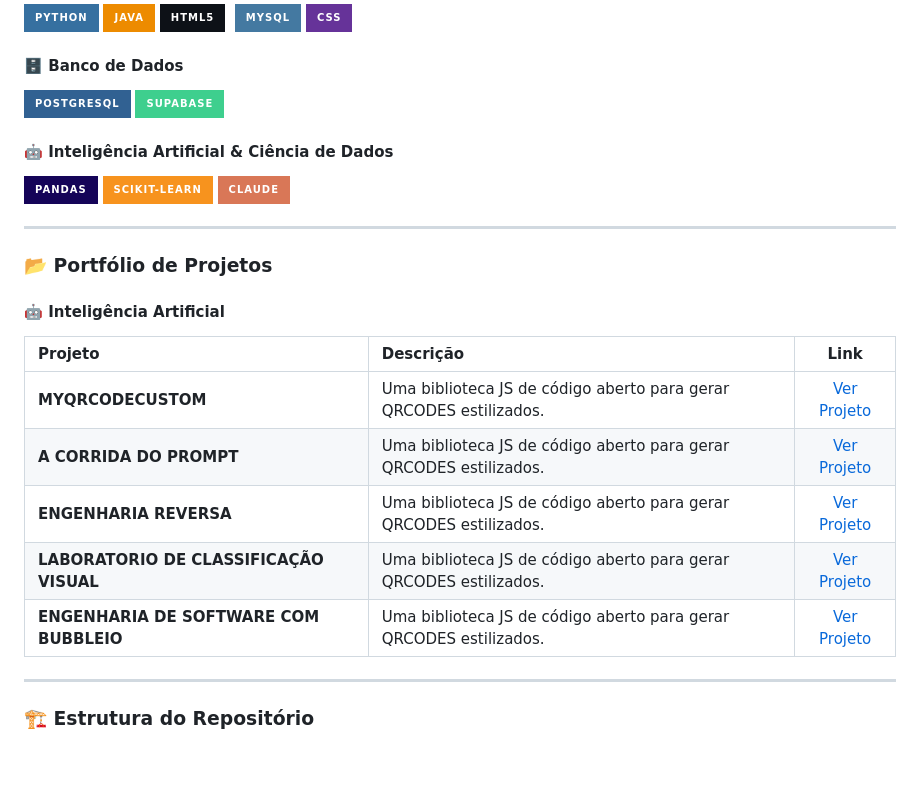
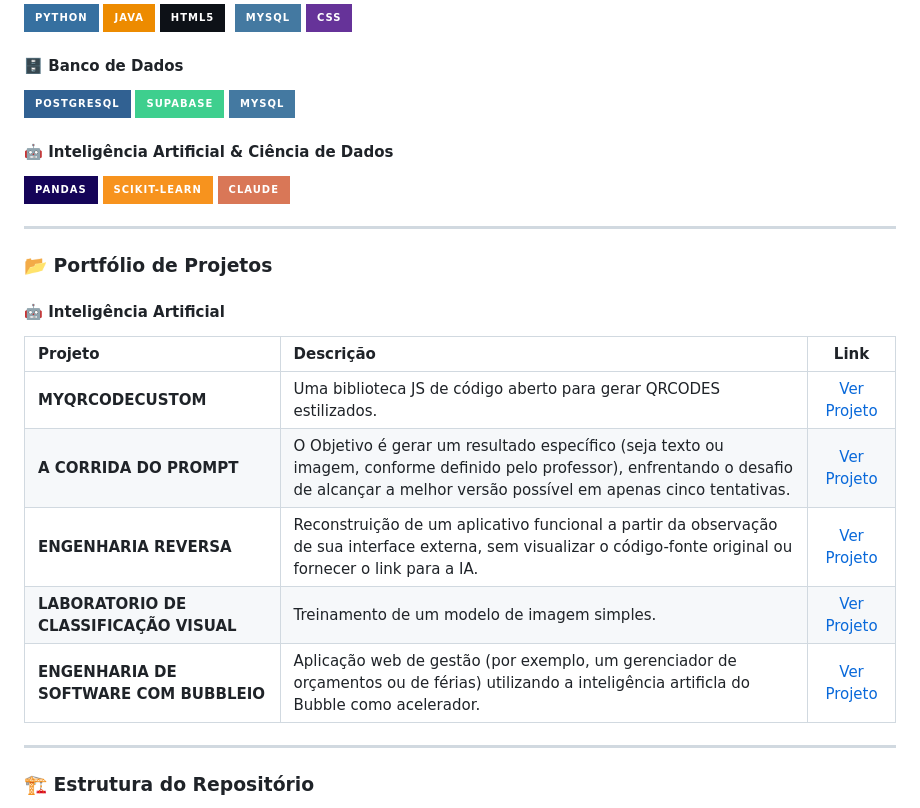
Before and after one commit to EdisonEuzebio/portfolio-edison-euzebio-da-silva, a Markdown page: README.md, the part around the change. Rendered like a GitHub page; badges without logos; blank space fills up the shorter version.

```diff
--- a/README.md
+++ b/README.md
@@ -31,6 +31,7 @@ Atualmente cursando o 2º período de Análise e Desenvolvimento de Sistemas na
 #### 🗄️ Banco de Dados
 ![PostgreSQL](https://img.shields.io/badge/PostgreSQL-316192?style=for-the-badge&logo=postgresql&logoColor=white)
 ![Supabase](https://img.shields.io/badge/Supabase-3ECF8E?style=for-the-badge&logo=supabase&logoColor=white)
+![MySQL](https://img.shields.io/badge/mysql-4479A1.svg?style=for-the-badge&logo=mysql&logoColor=white)
 
 #### 🤖 Inteligência Artificial & Ciência de Dados
 ![Pandas](https://img.shields.io/badge/pandas-%23150458.svg?style=for-the-badge&logo=pandas&logoColor=white)
@@ -45,10 +46,10 @@ Atualmente cursando o 2º período de Análise e Desenvolvimento de Sistemas na
 | Projeto | Descrição | Link |
 | :--- | :--- | :---: |
 | **MYQRCODECUSTOM** | Uma biblioteca JS de código aberto para gerar QRCODES estilizados. | [Ver Projeto](./projeto-Do-Clone-ao-Produto-Mínimo-Viável/) |
-| **A CORRIDA DO PROMPT** | Uma biblioteca JS de código aberto para gerar QRCODES estilizados. | [Ver Projeto](./projeto-A-Corrida-Do-Prompt/) |
-| **ENGENHARIA REVERSA** | Uma biblioteca JS de código aberto para gerar QRCODES estilizados. | [Ver Projeto](./projeto-Engenharia-Reversa/) |
-| **LABORATORIO DE CLASSIFICAÇÃO VISUAL** | Uma biblioteca JS de código aberto para gerar QRCODES estilizados. | [Ver Projeto](./projeto-laboratorio-de-classificacao-visual/) |
-| **ENGENHARIA DE SOFTWARE COM BUBBLEIO** | Uma biblioteca JS de código aberto para gerar QRCODES estilizados. | [Ver Projeto](./projeto-Engenharia-de-Software-e-IA-com-Bubble.io/) |
+| **A CORRIDA DO PROMPT** | O Objetivo é gerar um resultado específico (seja texto ou imagem, conforme definido pelo professor), enfrentando o desafio de alcançar a melhor versão possível em apenas cinco tentativas. | [Ver Projeto](./projeto-A-Corrida-Do-Prompt/) |
+| **ENGENHARIA REVERSA** | Reconstruição de um aplicativo funcional a partir da observação de sua interface externa, sem visualizar o código-fonte original ou fornecer o link para a IA. | [Ver Projeto](./projeto-Engenharia-Reversa/) |
+| **LABORATORIO DE CLASSIFICAÇÃO VISUAL** | Treinamento de um modelo de imagem simples. | [Ver Projeto](./projeto-laboratorio-de-classificacao-visual/) |
+| **ENGENHARIA DE SOFTWARE COM BUBBLEIO** | Aplicação web de gestão (por exemplo, um gerenciador de orçamentos ou de férias) utilizando a inteligência artificla do Bubble como acelerador. | [Ver Projeto](./projeto-Engenharia-de-Software-e-IA-com-Bubble.io/) |
 
 ---
 
```
